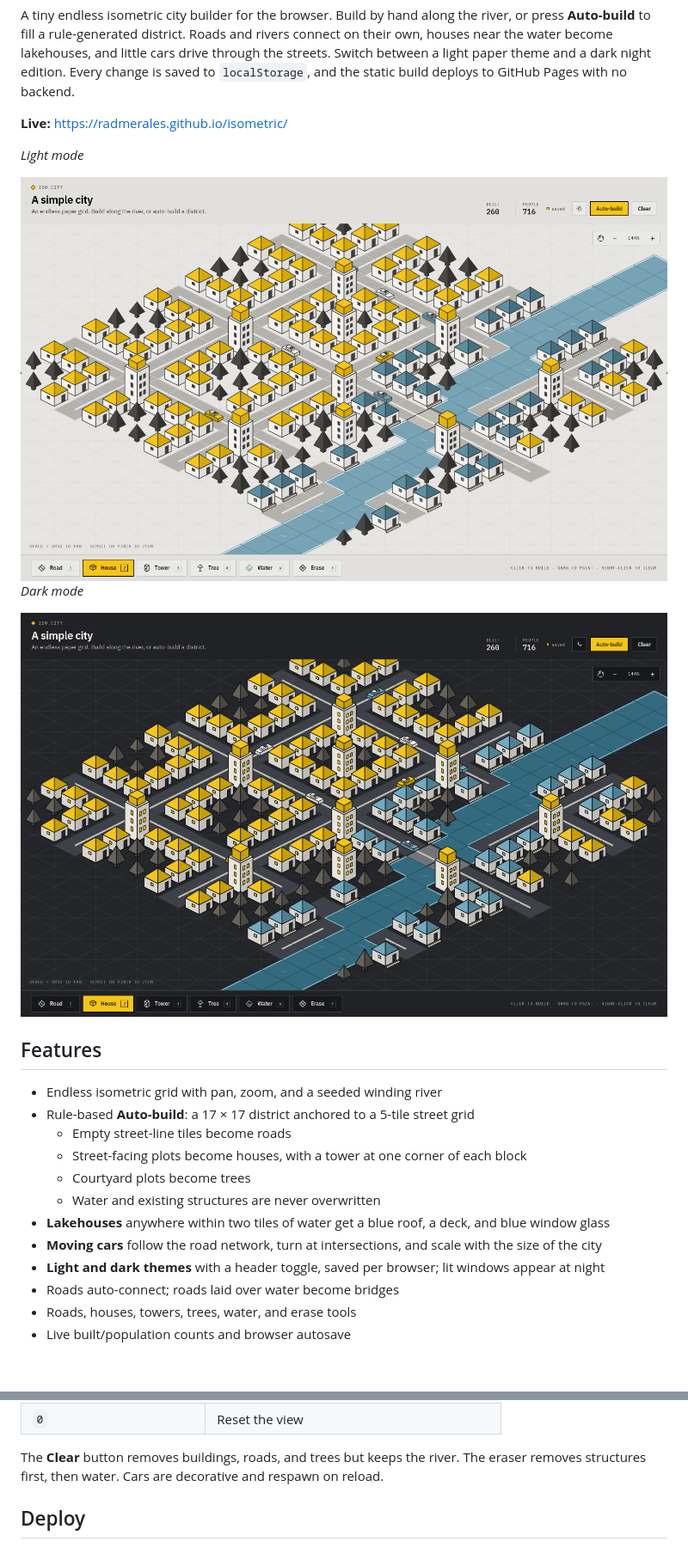
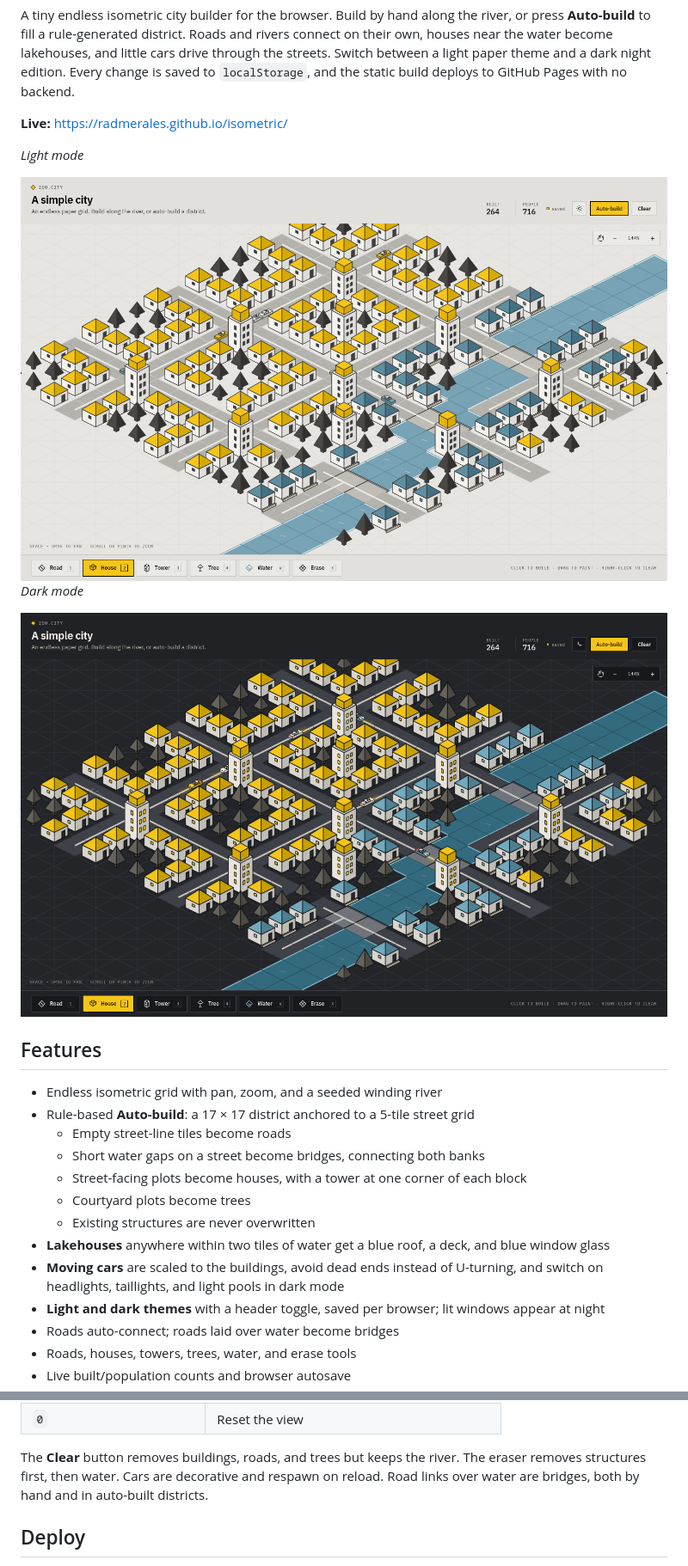
Before and after one commit to radmerales/isometric, a Markdown page: README.md, 2 parts joined by grey strips. Shown at 86% size. Rendered like a GitHub page; pictures changed too: preview-dark.png, preview.png; blank space fills up the shorter version.

Commit message:
Scale cars, add night lights, and bridge river crossings

```diff
--- a/README.md
+++ b/README.md
@@ -20,13 +20,14 @@ deploys to GitHub Pages with no backend.
 - Endless isometric grid with pan, zoom, and a seeded winding river
 - Rule-based **Auto-build**: a 17 × 17 district anchored to a 5-tile street grid
   - Empty street-line tiles become roads
+  - Short water gaps on a street become bridges, connecting both banks
   - Street-facing plots become houses, with a tower at one corner of each block
   - Courtyard plots become trees
-  - Water and existing structures are never overwritten
+  - Existing structures are never overwritten
 - **Lakehouses** anywhere within two tiles of water get a blue roof, a deck, and
   blue window glass
-- **Moving cars** follow the road network, turn at intersections, and scale with
-  the size of the city
+- **Moving cars** are scaled to the buildings, avoid dead ends instead of
+  U-turning, and switch on headlights, taillights, and light pools in dark mode
 - **Light and dark themes** with a header toggle, saved per browser; lit windows
   appear at night
 - Roads auto-connect; roads laid over water become bridges
@@ -74,7 +75,8 @@ npm run preview  # preview the production build
 
 The **Clear** button removes buildings, roads, and trees but keeps the river.
 The eraser removes structures first, then water. Cars are decorative and respawn
-on reload.
+on reload. Road links over water are bridges, both by hand and in auto-built
+districts.
 
 ## Deploy
 
```
Also changed, not shown: 3 other files.
